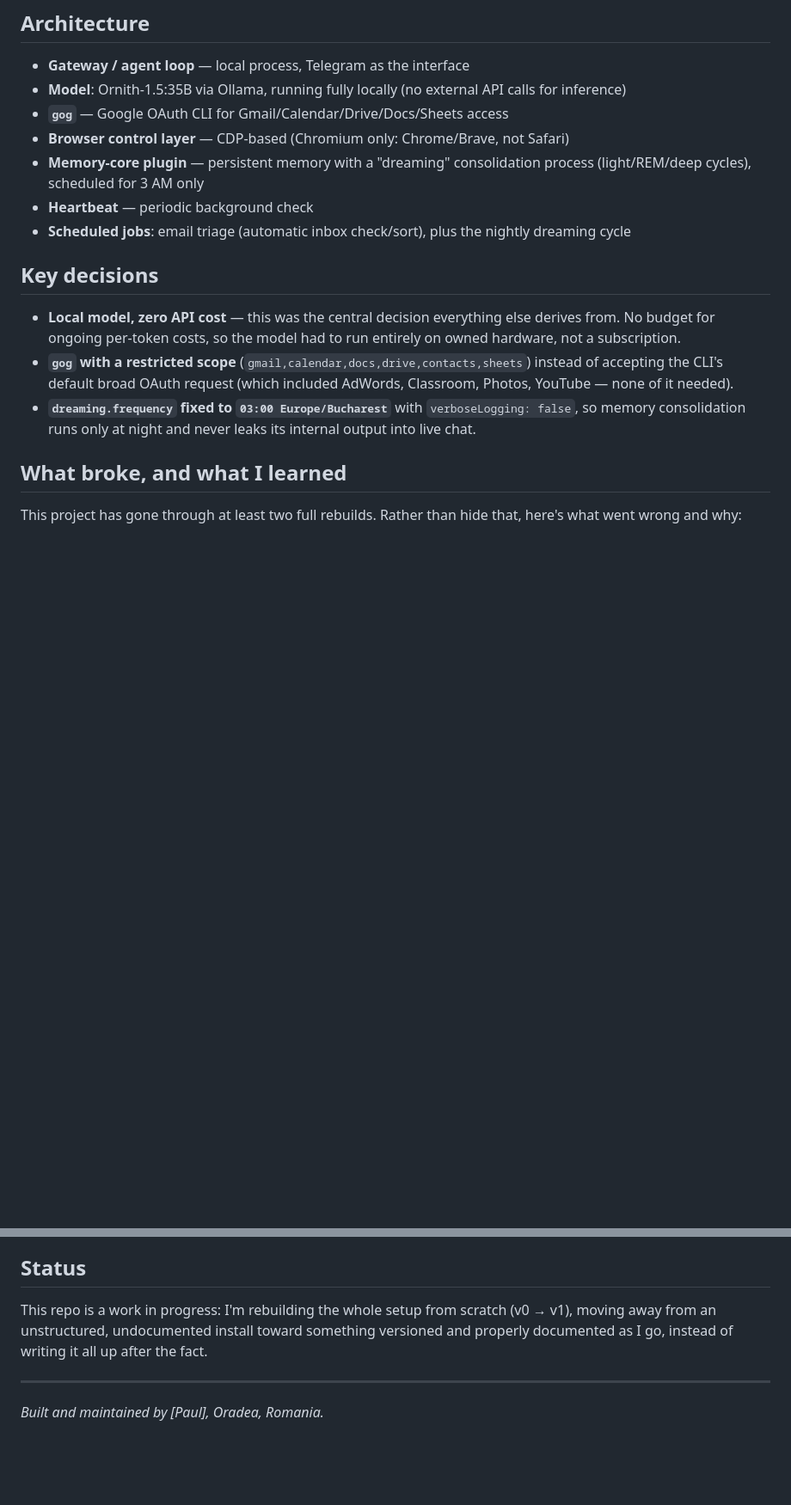
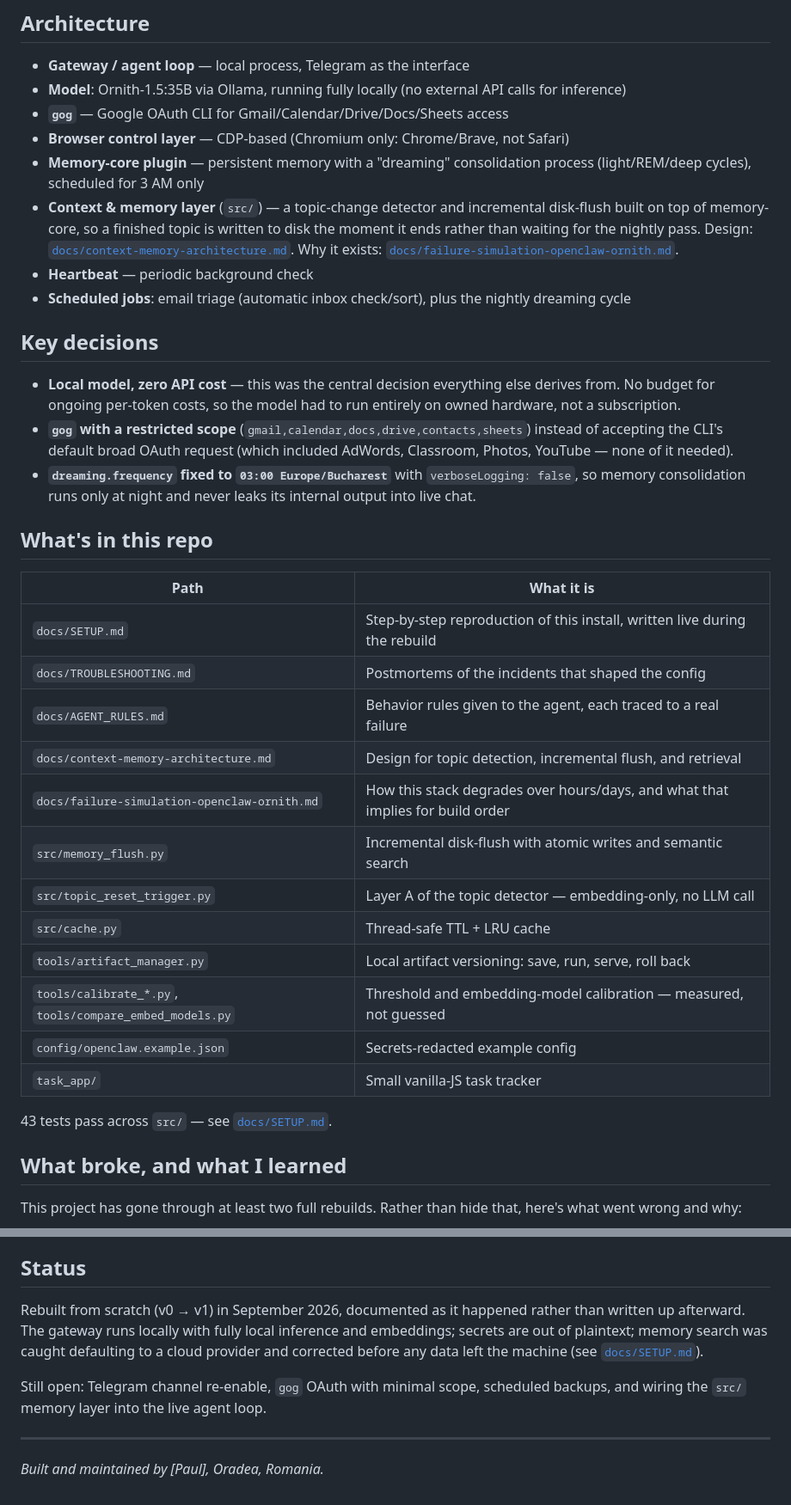
Before and after one commit to DrFoxi14/openclaw-setup, a Markdown page: README.md, 2 parts joined by grey strips. Shown at 86% size. Drawn GitHub-style; blank space fills up the shorter version.

Commit message:
docs: map repo contents, surface memory layer, update status

```diff
--- a/README.md
+++ b/README.md
@@ -17,6 +17,7 @@ So this isn't "local AI because it's trendy" — it's local AI because it was th
 - **`gog`** — Google OAuth CLI for Gmail/Calendar/Drive/Docs/Sheets access
 - **Browser control layer** — CDP-based (Chromium only: Chrome/Brave, not Safari)
 - **Memory-core plugin** — persistent memory with a "dreaming" consolidation process (light/REM/deep cycles), scheduled for 3 AM only
+- **Context & memory layer** (`src/`) — a topic-change detector and incremental disk-flush built on top of memory-core, so a finished topic is written to disk the moment it ends rather than waiting for the nightly pass. Design: [`docs/context-memory-architecture.md`](docs/context-memory-architecture.md). Why it exists: [`docs/failure-simulation-openclaw-ornith.md`](docs/failure-simulation-openclaw-ornith.md).
 - **Heartbeat** — periodic background check
 - **Scheduled jobs**: email triage (automatic inbox check/sort), plus the nightly dreaming cycle
 
@@ -25,6 +26,25 @@ So this isn't "local AI because it's trendy" — it's local AI because it was th
 - **Local model, zero API cost** — this was the central decision everything else derives from. No budget for ongoing per-token costs, so the model had to run entirely on owned hardware, not a subscription.
 - **`gog` with a restricted scope** (`gmail,calendar,docs,drive,contacts,sheets`) instead of accepting the CLI's default broad OAuth request (which included AdWords, Classroom, Photos, YouTube — none of it needed).
 - **`dreaming.frequency` fixed to `03:00 Europe/Bucharest`** with `verboseLogging: false`, so memory consolidation runs only at night and never leaks its internal output into live chat.
+
+## What's in this repo
+
+| Path | What it is |
+|---|---|
+| `docs/SETUP.md` | Step-by-step reproduction of this install, written live during the rebuild |
+| `docs/TROUBLESHOOTING.md` | Postmortems of the incidents that shaped the config |
+| `docs/AGENT_RULES.md` | Behavior rules given to the agent, each traced to a real failure |
+| `docs/context-memory-architecture.md` | Design for topic detection, incremental flush, and retrieval |
+| `docs/failure-simulation-openclaw-ornith.md` | How this stack degrades over hours/days, and what that implies for build order |
+| `src/memory_flush.py` | Incremental disk-flush with atomic writes and semantic search |
+| `src/topic_reset_trigger.py` | Layer A of the topic detector — embedding-only, no LLM call |
+| `src/cache.py` | Thread-safe TTL + LRU cache |
+| `tools/artifact_manager.py` | Local artifact versioning: save, run, serve, roll back |
+| `tools/calibrate_*.py`, `tools/compare_embed_models.py` | Threshold and embedding-model calibration — measured, not guessed |
+| `config/openclaw.example.json` | Secrets-redacted example config |
+| `task_app/` | Small vanilla-JS task tracker |
+
+43 tests pass across `src/` — see [`docs/SETUP.md`](docs/SETUP.md#running-the-tests).
 
 ## What broke, and what I learned
 
@@ -49,7 +68,14 @@ See [`docs/SETUP.md`](docs/SETUP.md) for how to reproduce this from scratch.
 
 ## Status
 
-This repo is a work in progress: I'm rebuilding the whole setup from scratch (v0 → v1), moving away from an unstructured, undocumented install toward something versioned and properly documented as I go, instead of writing it all up after the fact.
+Rebuilt from scratch (v0 → v1) in September 2026, documented as it happened
+rather than written up afterward. The gateway runs locally with fully local
+inference and embeddings; secrets are out of plaintext; memory search was
+caught defaulting to a cloud provider and corrected before any data left the
+machine (see [`docs/SETUP.md`](docs/SETUP.md)).
+
+Still open: Telegram channel re-enable, `gog` OAuth with minimal scope,
+scheduled backups, and wiring the `src/` memory layer into the live agent loop.
 
 ---
 
```
Also changed, not shown: other parts of README.md (+0 -1 lines).
